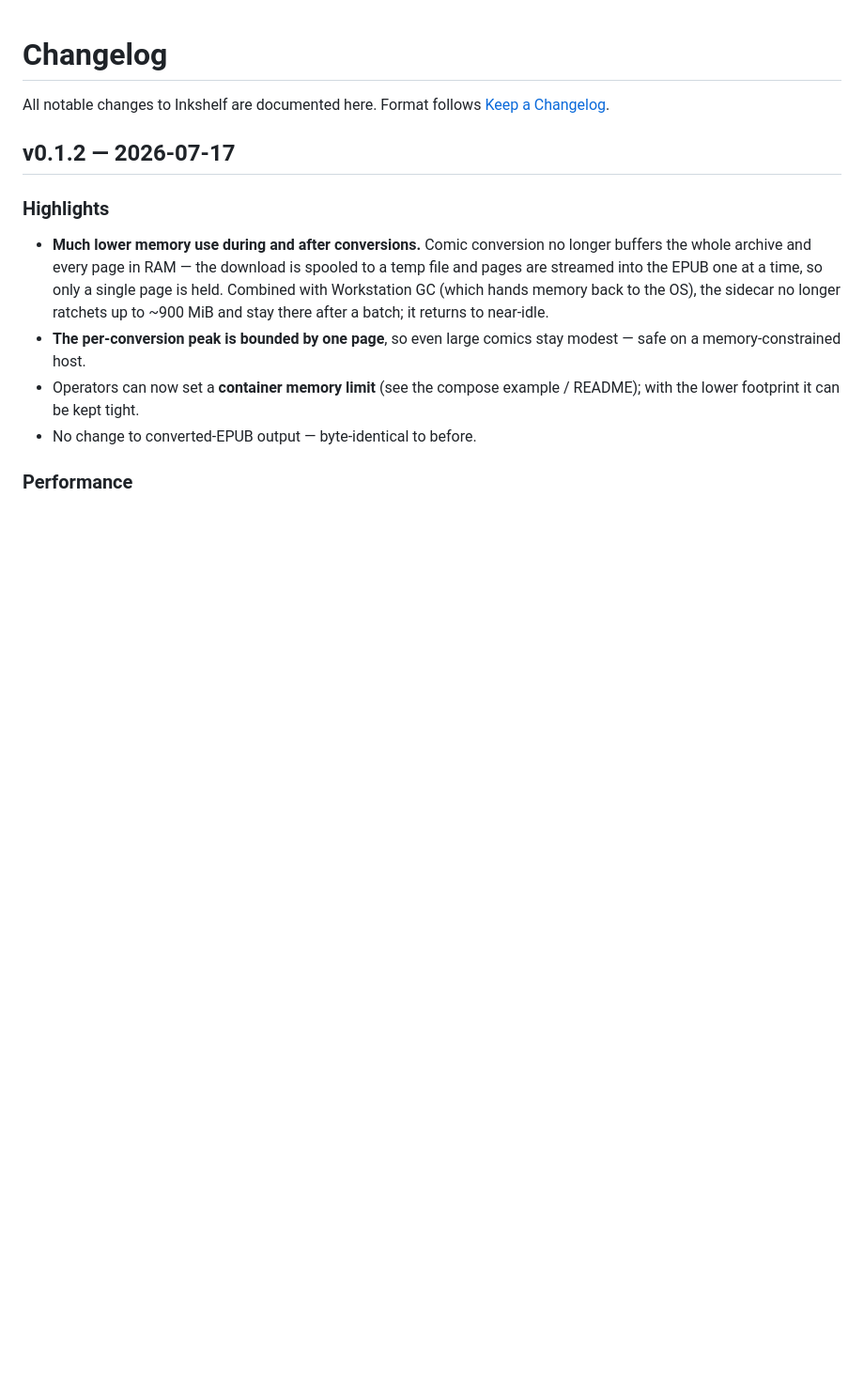
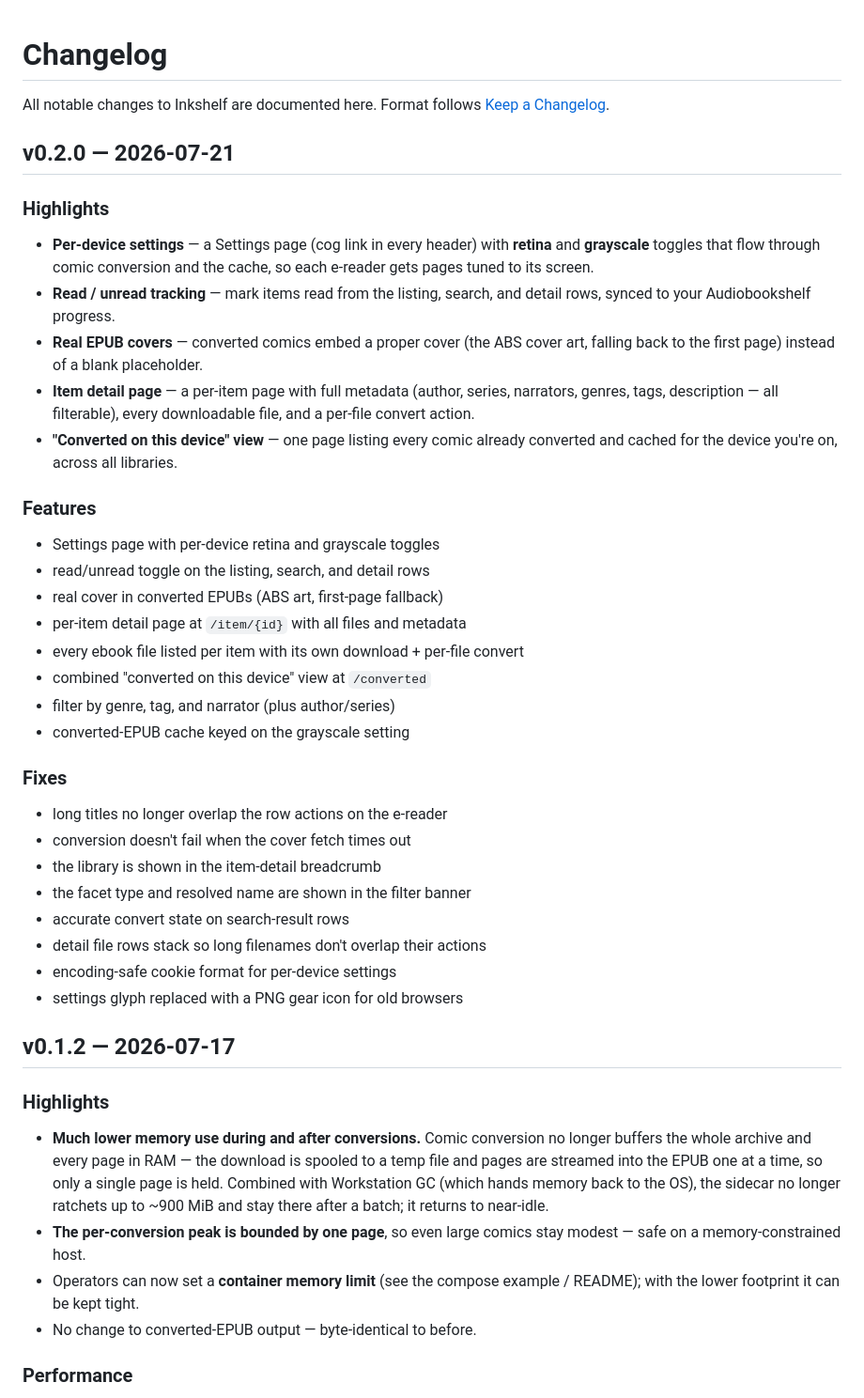
Before and after one commit to thomaslazar/inkshelf, a Markdown page: CHANGELOG.md, the part around the change. Shown at 94% size. Drawn GitHub-style; blank space fills up the shorter version.

Commit message:
docs: add v0.2.0 changelog entry

```diff
--- a/CHANGELOG.md
+++ b/CHANGELOG.md
@@ -2,6 +2,42 @@
 
 All notable changes to Inkshelf are documented here.
 Format follows [Keep a Changelog](https://keepachangelog.com/).
+
+## v0.2.0 — 2026-07-21
+
+### Highlights
+- **Per-device settings** — a Settings page (cog link in every header) with
+  **retina** and **grayscale** toggles that flow through comic conversion and the
+  cache, so each e-reader gets pages tuned to its screen.
+- **Read / unread tracking** — mark items read from the listing, search, and
+  detail rows, synced to your Audiobookshelf progress.
+- **Real EPUB covers** — converted comics embed a proper cover (the ABS cover
+  art, falling back to the first page) instead of a blank placeholder.
+- **Item detail page** — a per-item page with full metadata (author, series,
+  narrators, genres, tags, description — all filterable), every downloadable file,
+  and a per-file convert action.
+- **"Converted on this device" view** — one page listing every comic already
+  converted and cached for the device you're on, across all libraries.
+
+### Features
+- Settings page with per-device retina and grayscale toggles
+- read/unread toggle on the listing, search, and detail rows
+- real cover in converted EPUBs (ABS art, first-page fallback)
+- per-item detail page at `/item/{id}` with all files and metadata
+- every ebook file listed per item with its own download + per-file convert
+- combined "converted on this device" view at `/converted`
+- filter by genre, tag, and narrator (plus author/series)
+- converted-EPUB cache keyed on the grayscale setting
+
+### Fixes
+- long titles no longer overlap the row actions on the e-reader
+- conversion doesn't fail when the cover fetch times out
+- the library is shown in the item-detail breadcrumb
+- the facet type and resolved name are shown in the filter banner
+- accurate convert state on search-result rows
+- detail file rows stack so long filenames don't overlap their actions
+- encoding-safe cookie format for per-device settings
+- settings glyph replaced with a PNG gear icon for old browsers
 
 ## v0.1.2 — 2026-07-17
 
```
